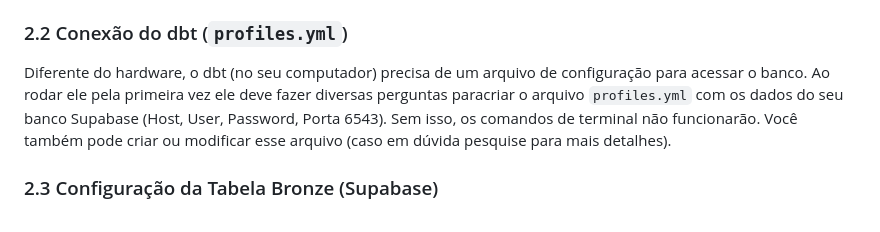
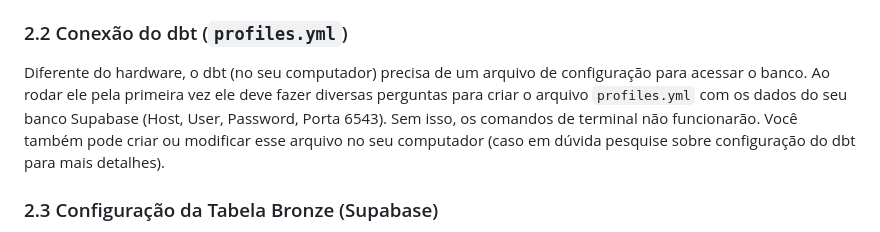
Before and after one commit to irpedro/ICF, a Markdown page: docs/manual_de_uso.md, the part around the change. Rendered like a GitHub page.

Commit message:
docs: atualizado manual de uso

```diff
--- a/docs/manual_de_uso.md
+++ b/docs/manual_de_uso.md
@@ -43,7 +43,7 @@ Para rodar as transformações locais e gerar a documentação da Camada Gold,
 
 ### 2.2 Conexão do dbt (`profiles.yml`)
 
-Diferente do hardware, o dbt (no seu computador) precisa de um arquivo de configuração para acessar o banco. Ao rodar ele pela primeira vez ele deve fazer diversas perguntas paracriar o arquivo `profiles.yml` com os dados do seu banco Supabase (Host, User, Password, Porta 6543). Sem isso, os comandos de terminal não funcionarão. Você também pode criar ou modificar esse arquivo (caso em dúvida pesquise para mais detalhes).
+Diferente do hardware, o dbt (no seu computador) precisa de um arquivo de configuração para acessar o banco. Ao rodar ele pela primeira vez ele deve fazer diversas perguntas para criar o arquivo `profiles.yml` com os dados do seu banco Supabase (Host, User, Password, Porta 6543). Sem isso, os comandos de terminal não funcionarão. Você também pode criar ou modificar esse arquivo no seu computador (caso em dúvida pesquise sobre configuração do dbt para mais detalhes).
 
 ### 2.3 Configuração da Tabela Bronze (Supabase)
 
```
